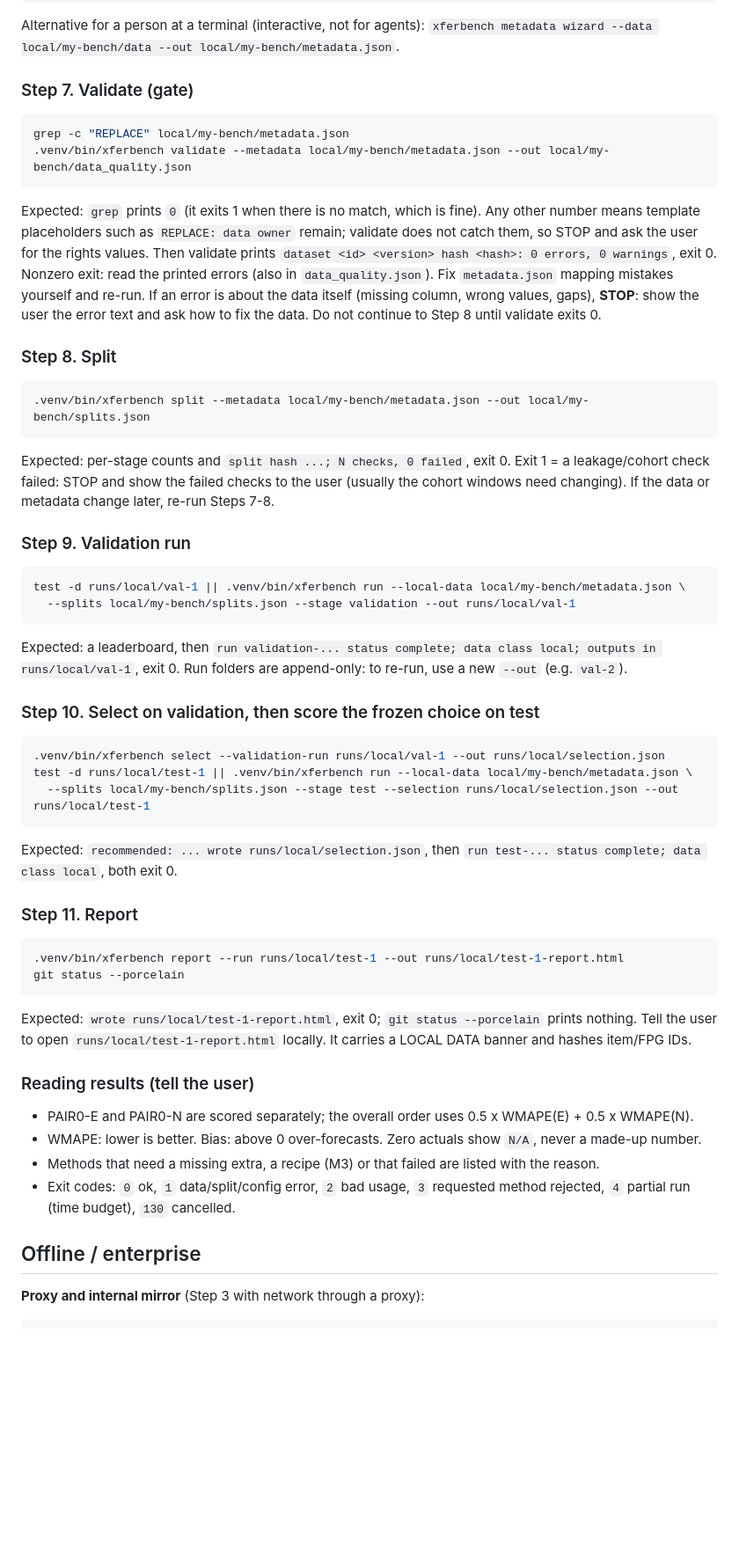
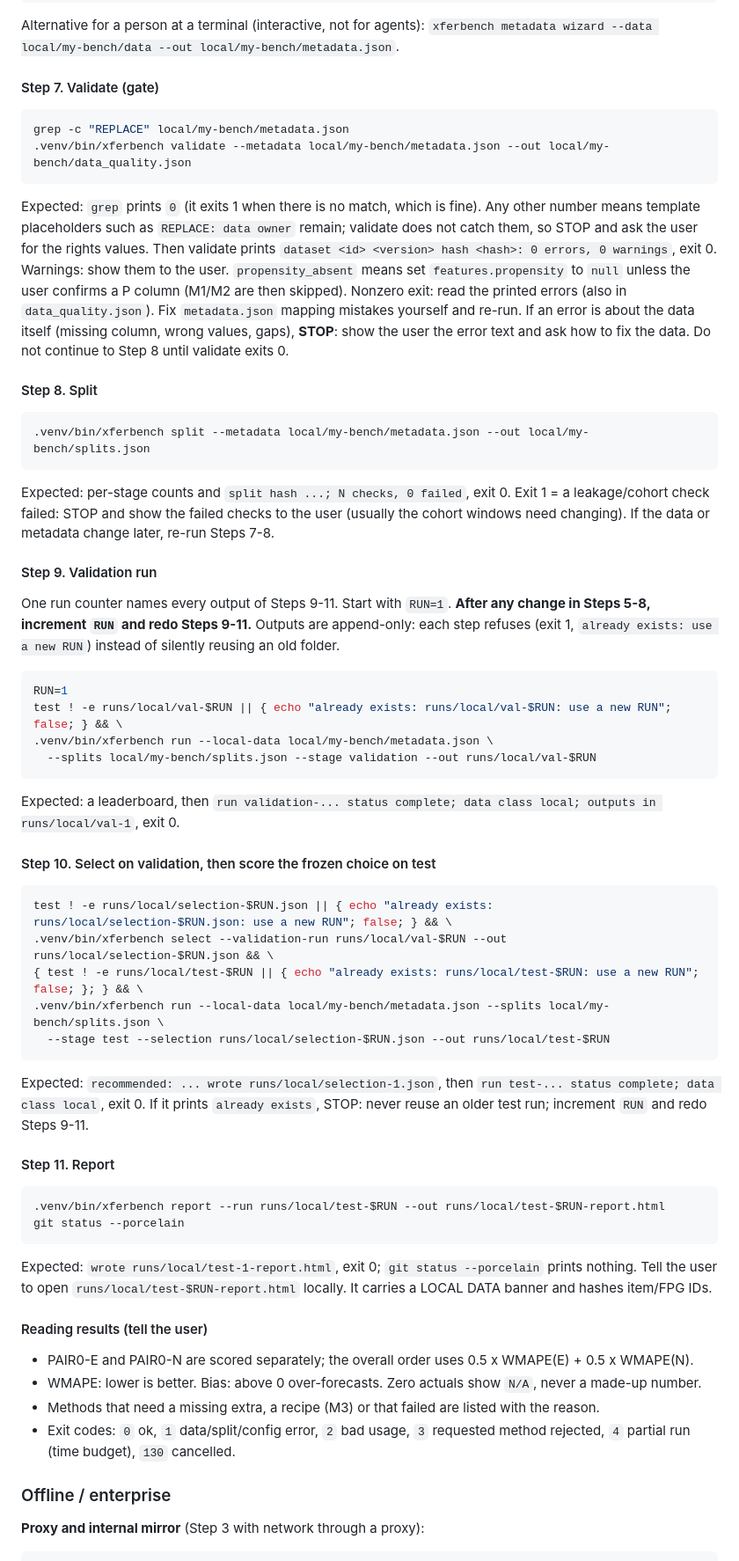
Before and after one commit to raghavchalapathy/XferAI-Bench, a Markdown page: docs/DIY-GettingStarted.md, the part around one of its changes. Shown at 88% size. Drawn GitHub-style; blank space fills up the shorter version.

Commit message:
docs(DIY): framing, Rules and Setup above Part 1; one RUN counter, loud re-run guard (U4-01, U4-02, U4-04, U4-05, U4-06, U4-12)

````diff
--- a/docs/DIY-GettingStarted.md
+++ b/docs/DIY-GettingStarted.md
@@ -176,7 +182,7 @@ Example for a user whose items file is `items.csv` with columns `sku, dept, ...`
 
 Alternative for a person at a terminal (interactive, not for agents): `xferbench metadata wizard --data local/my-bench/data --out local/my-bench/metadata.json`.
 
-### Step 7. Validate (gate)
+#### Step 7. Validate (gate)
 
 ```bash
 grep -c "REPLACE" local/my-bench/metadata.json
@@ -185,11 +191,12 @@ grep -c "REPLACE" local/my-bench/metadata.json
 Expected: `grep` prints `0` (it exits 1 when there is no match, which is fine). Any other number means template
 placeholders such as `REPLACE: data owner` remain; validate does not catch them, so STOP and ask the user for the
 rights values. Then validate prints `dataset <id> <version> hash <hash>: 0 errors, 0 warnings`, exit 0.
-Nonzero exit: read the printed errors (also in `data_quality.json`). Fix `metadata.json` mapping mistakes yourself
+Warnings: show them to the user. `propensity_absent` means set `features.propensity` to `null` unless the user
+confirms a P column (M1/M2 are then skipped). Nonzero exit: read the printed errors (also in `data_quality.json`). Fix `metadata.json` mapping mistakes yourself
 and re-run. If an error is about the data itself (missing column, wrong values, gaps), **STOP**: show the user the
 error text and ask how to fix the data. Do not continue to Step 8 until validate exits 0.
 
-### Step 8. Split
+#### Step 8. Split
 
 ```bash
 .venv/bin/xferbench split --metadata local/my-bench/metadata.json --out local/my-bench/splits.json
@@ -198,41 +205,49 @@ Expected: per-stage counts and `split hash ...; N checks, 0 failed`, exit 0. Exi
 failed: STOP and show the failed checks to the user (usually the cohort windows need changing).
 If the data or metadata change later, re-run Steps 7-8.
 
-### Step 9. Validation run
+#### Step 9. Validation run
+
+One run counter names every output of Steps 9-11. Start with `RUN=1`. **After any change in Steps 5-8, increment
+`RUN` and redo Steps 9-11.** Outputs are append-only: each step refuses (exit 1, `already exists: use a new RUN`)
+instead of silently reusing an old folder.
 
 ```bash
-test -d runs/local/val-1 || .venv/bin/xferbench run --local-data local/my-bench/metadata.json \
-  --splits local/my-bench/splits.json --stage validation --out runs/local/val-1
+RUN=1
+test ! -e runs/local/val-$RUN || { echo "already exists: runs/local/val-$RUN: use a new RUN"; false; } && \
+.venv/bin/xferbench run --local-data local/my-bench/metadata.json \
+  --splits local/my-bench/splits.json --stage validation --out runs/local/val-$RUN
 ```
 Expected: a leaderboard, then `run validation-... status complete; data class local; outputs in runs/local/val-1`, exit 0.
-Run folders are append-only: to re-run, use a new `--out` (e.g. `val-2`).
 
-### Step 10. Select on validation, then score the frozen choice on test
+#### Step 10. Select on validation, then score the frozen choice on test
 
 ```bash
-.venv/bin/xferbench select --validation-run runs/local/val-1 --out runs/local/selection.json
-test -d runs/local/test-1 || .venv/bin/xferbench run --local-data local/my-bench/metadata.json \
-  --splits local/my-bench/splits.json --stage test --selection runs/local/selection.json --out runs/local/test-1
+test ! -e runs/local/selection-$RUN.json || { echo "already exists: runs/local/selection-$RUN.json: use a new RUN"; false; } && \
+.venv/bin/xferbench select --validation-run runs/local/val-$RUN --out runs/local/selection-$RUN.json && \
+{ test ! -e runs/local/test-$RUN || { echo "already exists: runs/local/test-$RUN: use a new RUN"; false; }; } && \
+.venv/bin/xferbench run --local-data local/my-bench/metadata.json --splits local/my-bench/splits.json \
+  --stage test --selection runs/local/selection-$RUN.json --out runs/local/test-$RUN
 ```
-Expected: `recommended: ... wrote runs/local/selection.json`, then `run test-... status complete; data class local`, both exit 0.
+Expected: `recommended: ... wrote runs/local/selection-1.json`, then `run test-... status complete; data class local`, exit 0.
+If it prints `already exists`, STOP: never reuse an older test run; increment `RUN` and redo Steps 9-11.
 
-### Step 11. Report
+#### Step 11. Report
 
 ```bash
-.venv/bin/xferbench report --run runs/local/test-1 --out runs/local/test-1-report.html
+.venv/bin/xferbench report --run runs/local/test-$RUN --out runs/local/test-$RUN-report.html
 git status --porcelain
 ```
 Expected: `wrote runs/local/test-1-report.html`, exit 0; `git status --porcelain` prints nothing.
-Tell the user to open `runs/local/test-1-report.html` locally. It carries a LOCAL DATA banner and hashes item/FPG IDs.
+Tell the user to open `runs/local/test-$RUN-report.html` locally. It carries a LOCAL DATA banner and hashes item/FPG IDs.
 
-### Reading results (tell the user)
+#### Reading results (tell the user)
 
 - PAIR0-E and PAIR0-N are scored separately; the overall order uses 0.5 x WMAPE(E) + 0.5 x WMAPE(N).
 - WMAPE: lower is better. Bias: above 0 over-forecasts. Zero actuals show `N/A`, never a made-up number.
 - Methods that need a missing extra, a recipe (M3) or that failed are listed with the reason.
 - Exit codes: `0` ok, `1` data/split/config error, `2` bad usage, `3` requested method rejected, `4` partial run (time budget), `130` cancelled.
 
-## Offline / enterprise
+### Offline / enterprise
 
 **Proxy and internal mirror** (Step 3 with network through a proxy):
 
````
Also changed, not shown: other parts of docs/DIY-GettingStarted.md (+78 -72 lines).
